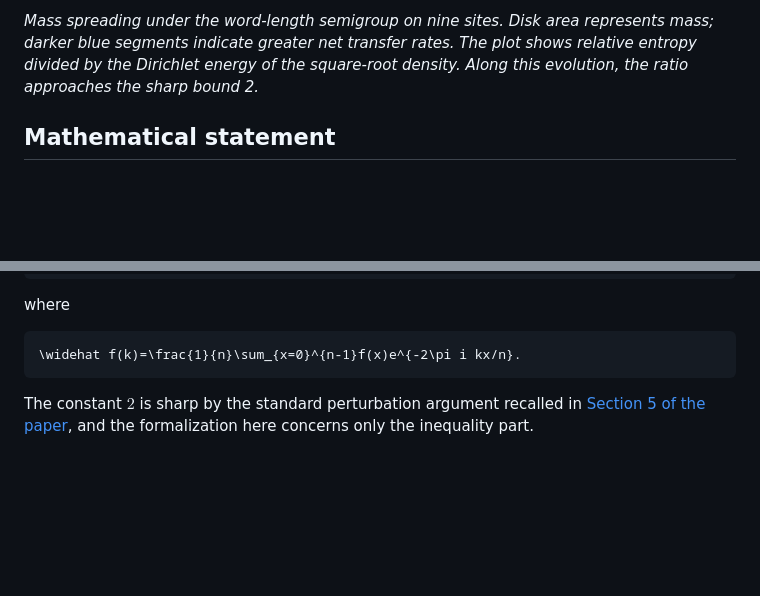
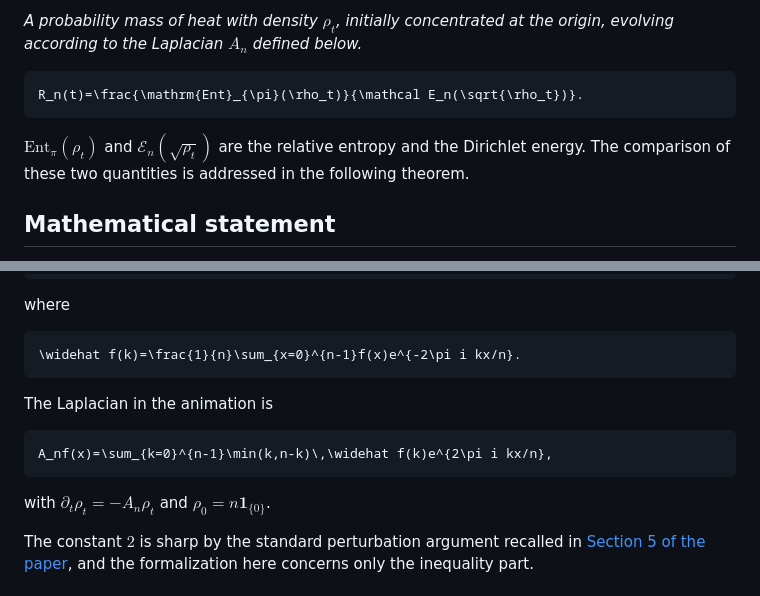
Before and after one commit to XinyuanXie-hub/cyclic-lsi-new, a Markdown page: README.md, 2 parts joined by grey strips. Rendered like a GitHub page; blank space fills up the shorter version.

````diff
--- a/README.md
+++ b/README.md
@@ -12,7 +12,13 @@ This project uses [Lean](https://lean-lang.org/), a programming language in whic
   </a>
 </p>
 
-*Mass spreading under the word-length semigroup on nine sites. Disk area represents mass; darker blue segments indicate greater net transfer rates. The plot shows relative entropy divided by the Dirichlet energy of the square-root density. Along this evolution, the ratio approaches the sharp bound 2.*
+*A probability mass of heat with density $`\rho_t`$, initially concentrated at the origin, evolving according to the Laplacian $`A_n`$ defined below.*
+
+```math
+R_n(t)=\frac{\mathrm{Ent}_{\pi}(\rho_t)}{\mathcal E_n(\sqrt{\rho_t})}.
+```
+
+$`\mathrm{Ent}_{\pi}(\rho_t)`$ and $`\mathcal E_n(\sqrt{\rho_t})`$ are the relative entropy and the Dirichlet energy. The comparison of these two quantities is addressed in the following theorem.
 
 ## Mathematical statement
 
@@ -37,6 +43,14 @@ where
 ```math
 \widehat f(k)=\frac{1}{n}\sum_{x=0}^{n-1}f(x)e^{-2\pi i kx/n}.
 ```
+
+The Laplacian in the animation is
+
+```math
+A_nf(x)=\sum_{k=0}^{n-1}\min(k,n-k)\,\widehat f(k)e^{2\pi i kx/n},
+```
+
+with $`\partial_t\rho_t=-A_n\rho_t`$ and $`\rho_0=n\mathbf{1}_{\{0\}}`$.
 
 The constant $`2`$ is sharp by the standard perturbation argument recalled in [Section 5 of the paper](https://arxiv.org/html/2606.02847#S5), and the formalization here concerns only the inequality part.
 
````
Also changed, not shown: other parts of README.md (+1 -1 lines), assets/word-length-semigroup.png, 2 other files.
